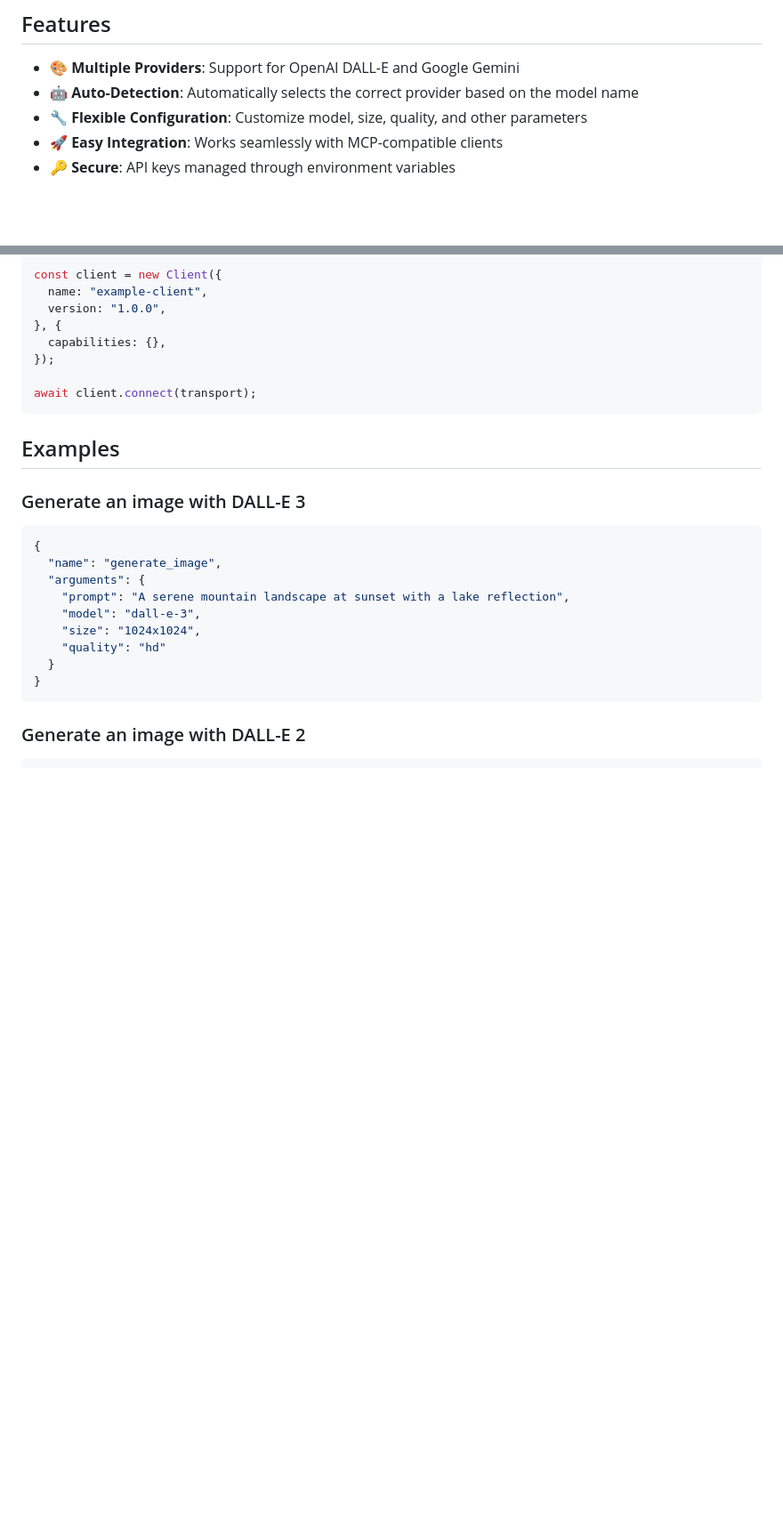
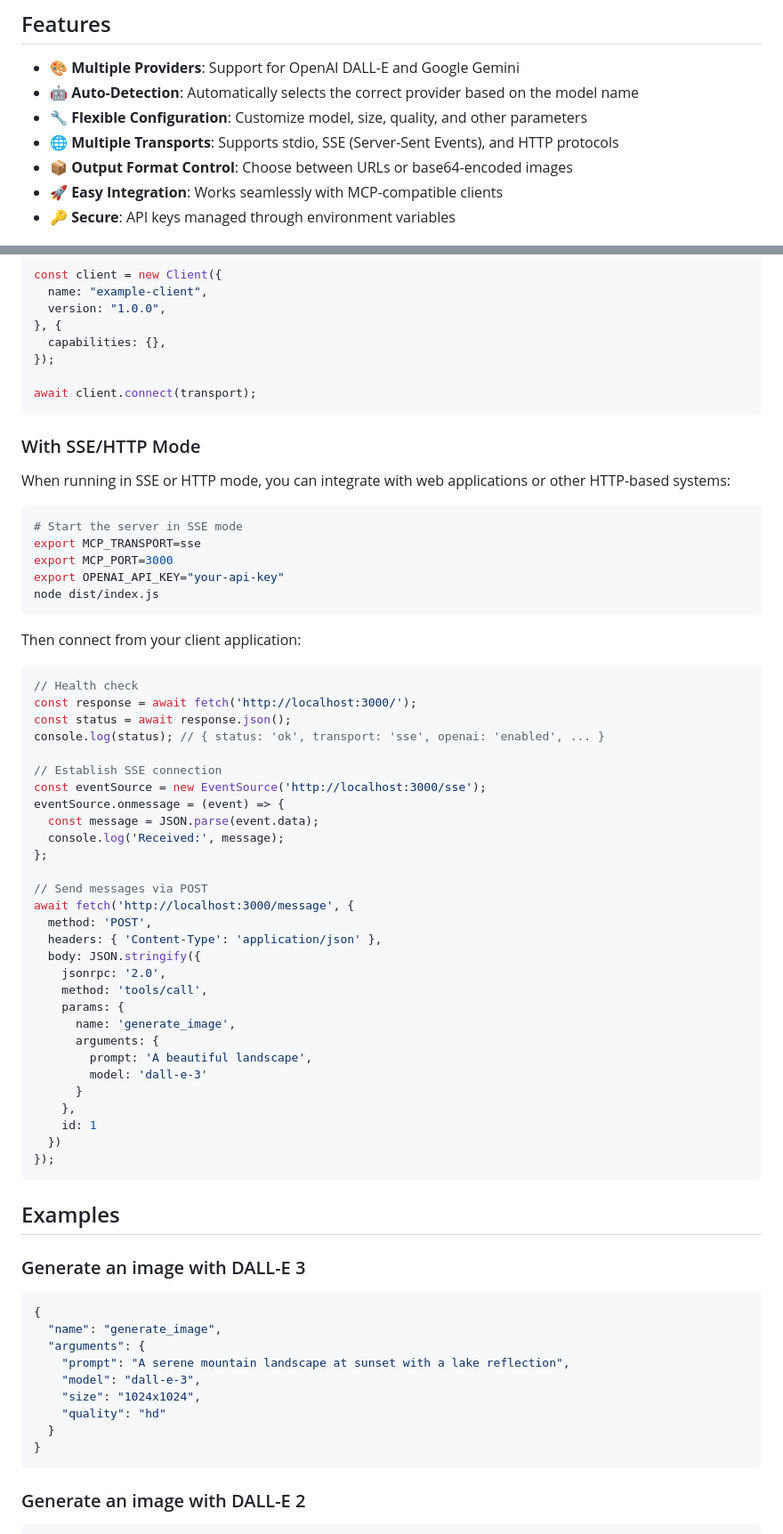
Before and after one commit to deportvidaapostoles-droid/imagegen-mcp-server, a Markdown page: README.md, 2 parts joined by grey strips. Shown at 89% size. Rendered like a GitHub page; blank space fills up the shorter version.

Commit message:
Update documentation for SSE/HTTP support and response format option
Co-authored-by: ayaka209 <4350801+ayaka209@users.noreply.github.com>

````diff
--- a/README.md
+++ b/README.md
@@ -7,6 +7,8 @@ An MCP (Model Context Protocol) server for AI-powered image generation. Supports
 - 🎨 **Multiple Providers**: Support for OpenAI DALL-E and Google Gemini
 - 🤖 **Auto-Detection**: Automatically selects the correct provider based on the model name
 - 🔧 **Flexible Configuration**: Customize model, size, quality, and other parameters
+- 🌐 **Multiple Transports**: Supports stdio, SSE (Server-Sent Events), and HTTP protocols
+- 📦 **Output Format Control**: Choose between URLs or base64-encoded images
 - 🚀 **Easy Integration**: Works seamlessly with MCP-compatible clients
 - 🔑 **Secure**: API keys managed through environment variables
 
@@ -127,6 +173,52 @@ const client = new Client({
 await client.connect(transport);
 ```
 
+### With SSE/HTTP Mode
+
+When running in SSE or HTTP mode, you can integrate with web applications or other HTTP-based systems:
+
+```bash
+# Start the server in SSE mode
+export MCP_TRANSPORT=sse
+export MCP_PORT=3000
+export OPENAI_API_KEY="your-api-key"
+node dist/index.js
+```
+
+Then connect from your client application:
+
+```typescript
+// Health check
+const response = await fetch('http://localhost:3000/');
+const status = await response.json();
+console.log(status); // { status: 'ok', transport: 'sse', openai: 'enabled', ... }
+
+// Establish SSE connection
+const eventSource = new EventSource('http://localhost:3000/sse');
+eventSource.onmessage = (event) => {
+  const message = JSON.parse(event.data);
+  console.log('Received:', message);
+};
+
+// Send messages via POST
+await fetch('http://localhost:3000/message', {
+  method: 'POST',
+  headers: { 'Content-Type': 'application/json' },
+  body: JSON.stringify({
+    jsonrpc: '2.0',
+    method: 'tools/call',
+    params: {
+      name: 'generate_image',
+      arguments: {
+        prompt: 'A beautiful landscape',
+        model: 'dall-e-3'
+      }
+    },
+    id: 1
+  })
+});
+```
+
 ## Examples
 
 ### Generate an image with DALL-E 3
````
Also changed, not shown: other parts of README.md (+61 -2 lines).
